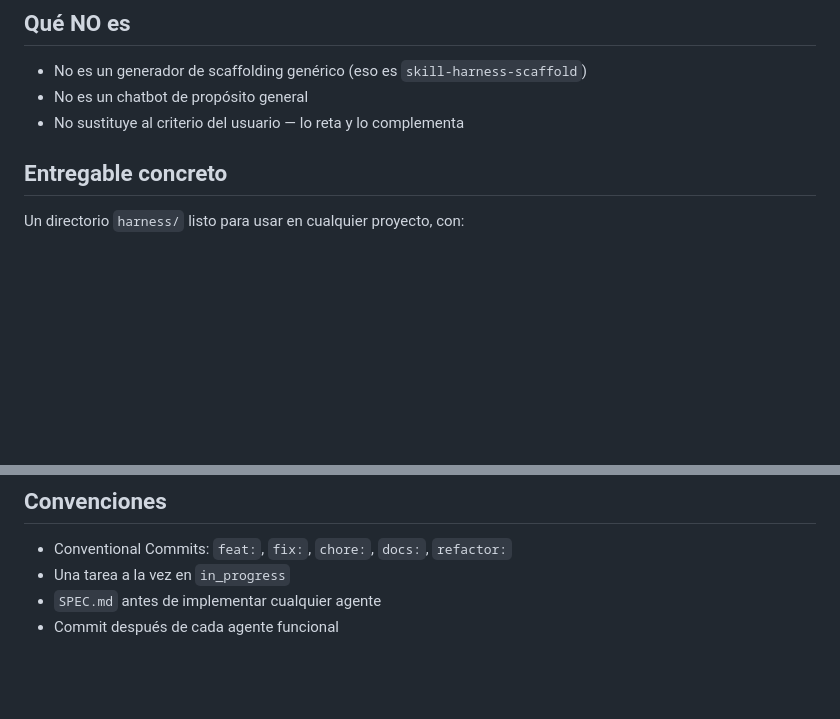
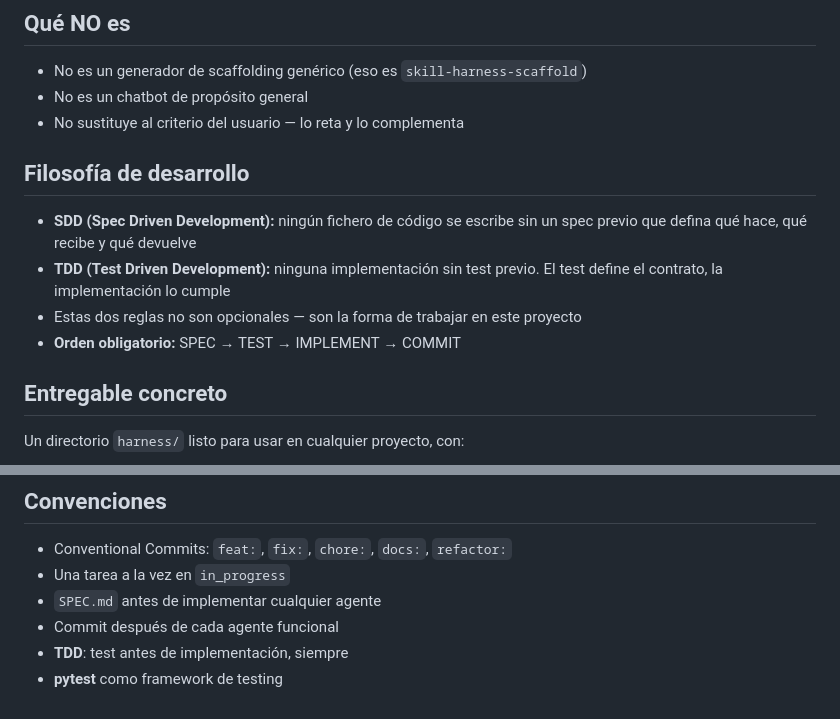
Before and after one commit to SAfonso/harness-generator-agent, a Markdown page: PROJECT.md, 2 parts joined by grey strips. Rendered like a GitHub page; blank space fills up the shorter version.

```diff
--- a/PROJECT.md
+++ b/PROJECT.md
@@ -12,6 +12,15 @@ que mejor se adaptan a tu caso concreto.
 - No es un generador de scaffolding genérico (eso es `skill-harness-scaffold`)
 - No es un chatbot de propósito general
 - No sustituye al criterio del usuario — lo reta y lo complementa
+
+## Filosofía de desarrollo
+
+- **SDD (Spec Driven Development):** ningún fichero de código se escribe sin un spec
+  previo que defina qué hace, qué recibe y qué devuelve
+- **TDD (Test Driven Development):** ninguna implementación sin test previo. El test
+  define el contrato, la implementación lo cumple
+- Estas dos reglas no son opcionales — son la forma de trabajar en este proyecto
+- **Orden obligatorio:** SPEC → TEST → IMPLEMENT → COMMIT
 
 ## Entregable concreto
 
@@ -132,3 +141,5 @@ harness/ listo para usar
 - Una tarea a la vez en `in_progress`
 - `SPEC.md` antes de implementar cualquier agente
 - Commit después de cada agente funcional
+- **TDD**: test antes de implementación, siempre
+- **pytest** como framework de testing
```
Also changed, not shown: SPEC.md (+62 -2 lines).
